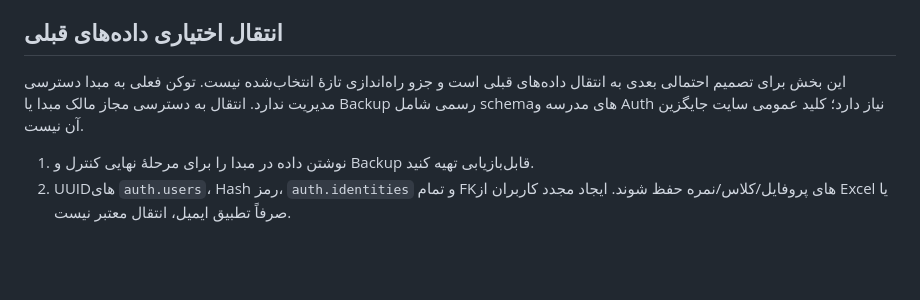
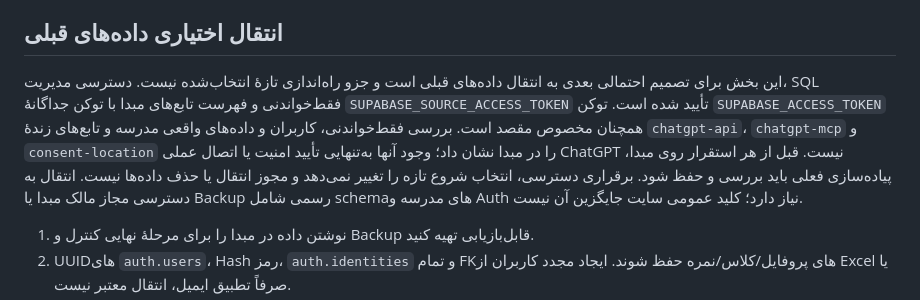
Before and after one commit to mozdbaranarshiya/system, a Markdown page: docs/MIGRATION.md, the part around the change. GitHub-like rendering; blank space fills up the shorter version.

Commit message:
docs: record verified source project access

```diff
--- a/docs/MIGRATION.md
+++ b/docs/MIGRATION.md
@@ -58,7 +58,7 @@ OAUTH_ALLOW_LOCAL_HTTP=false
 
 ## انتقال اختیاری داده‌های قبلی
 
-این بخش برای تصمیم احتمالی بعدی به انتقال داده‌های قبلی است و جزو راه‌اندازی تازهٔ انتخاب‌شده نیست. توکن فعلی به مبدا دسترسی مدیریت ندارد. انتقال به دسترسی مجاز مالک مبدا یا Backup رسمی شامل schemaهای مدرسه و Auth نیاز دارد؛ کلید عمومی سایت جایگزین آن نیست.
+این بخش برای تصمیم احتمالی بعدی به انتقال داده‌های قبلی است و جزو راه‌اندازی تازهٔ انتخاب‌شده نیست. دسترسی مدیریت، SQL فقط‌خواندنی و فهرست تابع‌های مبدا با توکن جداگانهٔ `SUPABASE_SOURCE_ACCESS_TOKEN` تأیید شده است. توکن `SUPABASE_ACCESS_TOKEN` همچنان مخصوص مقصد است. بررسی فقط‌خواندنی، کاربران و داده‌های واقعی مدرسه و تابع‌های زندهٔ `chatgpt-api`، `chatgpt-mcp` و `consent-location` را در مبدا نشان داد؛ وجود آنها به‌تنهایی تأیید امنیت یا اتصال عملی ChatGPT نیست. قبل از هر استقرار روی مبدا، پیاده‌سازی فعلی باید بررسی و حفظ شود. برقراری دسترسی، انتخاب شروع تازه را تغییر نمی‌دهد و مجوز انتقال یا حذف داده‌ها نیست. انتقال به دسترسی مجاز مالک مبدا یا Backup رسمی شامل schemaهای مدرسه و Auth نیاز دارد؛ کلید عمومی سایت جایگزین آن نیست.
 
 1. نوشتن داده در مبدا را برای مرحلهٔ نهایی کنترل و Backup قابل‌بازیابی تهیه کنید.
 2. UUIDهای `auth.users`، Hash رمز، `auth.identities` و تمام FKهای پروفایل/کلاس/نمره حفظ شوند. ایجاد مجدد کاربران از Excel یا صرفاً تطبیق ایمیل، انتقال معتبر نیست.
```
